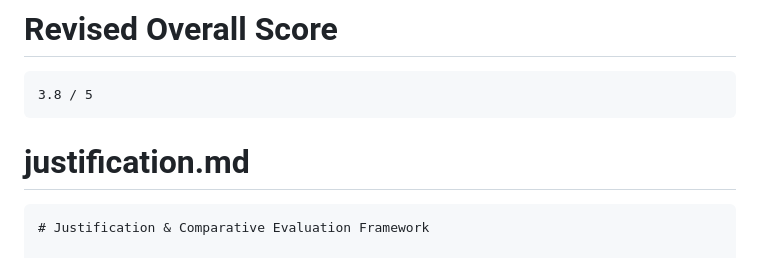
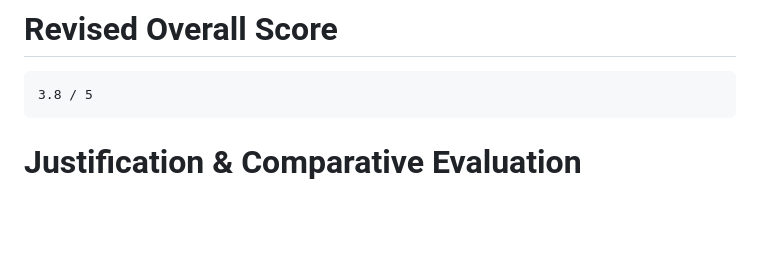
Before and after one commit to GitHub-Anurag01/Prompt-Task, a Markdown page: justification.md, the part around one of its changes. Drawn GitHub-style; blank space fills up the shorter version.

Commit message:
Refactor justification.md for clarity and structure
Removed unnecessary markdown formatting and cleaned up the document structure.

````diff
--- a/justification.md
+++ b/justification.md
@@ -1283,9 +1283,7 @@ But still lacks:
 3.8 / 5
 ```
 
-# justification.md
-
-```md
+
 # Justification & Comparative Evaluation Framework
 
 ## Project Context
````
Also changed, not shown: other parts of justification.md (+2 -1 lines).
